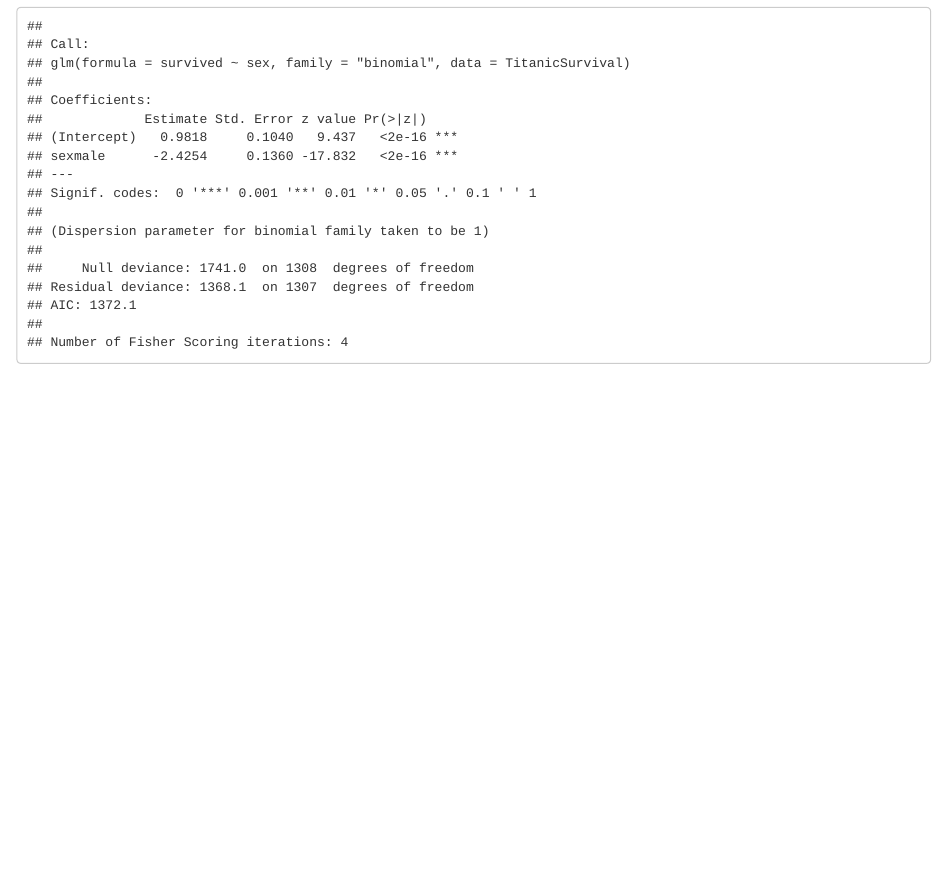
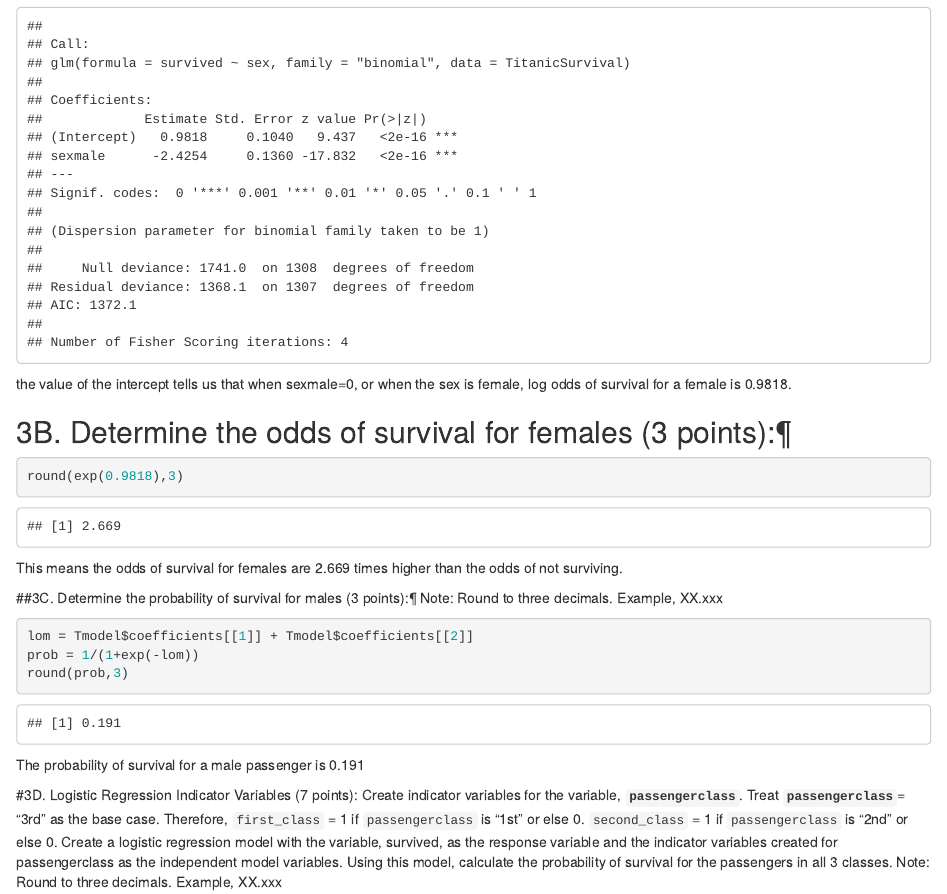
Before and after one commit to hannahpav/MGT6203, an R Markdown document (HW1/HW1Part2.Rmd): the page in a window 1100 px wide, from 9990 px down. Rendered offline with R 4.5, knitr and Pandoc, with nearby package versions; some code elsewhere in the file could not run offline.

Commit message:
titanic male and female

````diff
--- a/HW1/HW1Part2.Rmd
+++ b/HW1/HW1Part2.Rmd
@@ -246,3 +246,37 @@ Tmodel = glm(survived ~ sex, data=TitanicSurvival, family = 'binomial')
 summary(Tmodel)
 
 ```
+the value of the intercept tells us that when sexmale=0, or when the sex is female, log odds of survival for a female is 0.9818.
+
+## 3B. Determine the odds of survival for females (3 points):¶
+
+
+```{r}
+round(exp(0.9818),3)
+```
+
+This means the odds of survival for females are 2.669 times higher than the odds of not surviving.
+
+##3C. Determine the probability of survival for males (3 points):¶
+Note: Round to three decimals. Example, XX.xxx
+
+```{r}
+lom = Tmodel$coefficients[[1]] + Tmodel$coefficients[[2]]
+prob = 1/(1+exp(-lom))
+round(prob,3)
+```
+
+The probability of survival for a male passenger is 0.191
+
+#3D. Logistic Regression Indicator Variables (7 points):
+Create indicator variables for the variable, **`passengerclass`**.
+Treat **`passengerclass`**= "3rd" as the base case.
+Therefore, `first_class` = 1 if `passengerclass` is "1st" or else 0.
+`second_class` = 1 if `passengerclass` is "2nd" or else 0.
+Create a logistic regression model with the variable, survived, as the response variable and the indicator variables created for passengerclass as the independent model variables.
+Using this model, calculate the probability of survival for the passengers in all 3 classes.
+Note: Round to three decimals. Example, XX.xxx </ul>
+
+```{r}
+
+```
````
